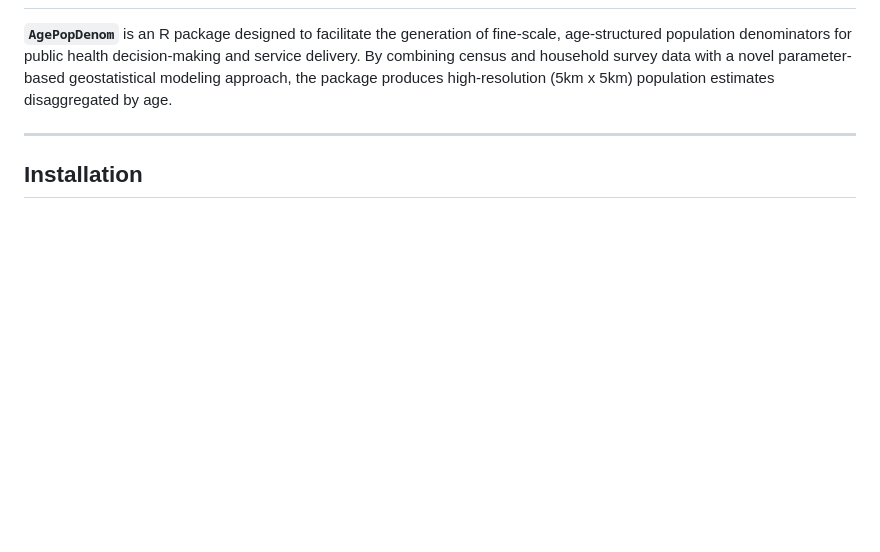
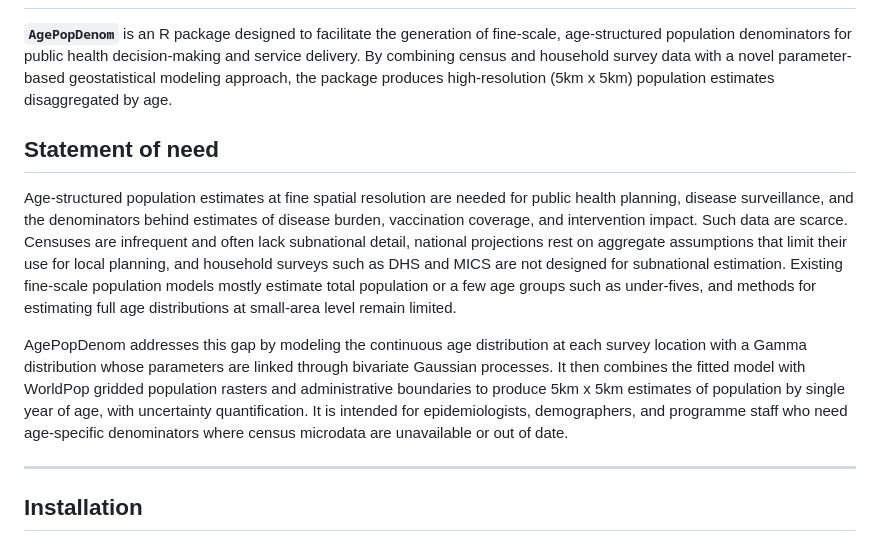
Before and after one commit to truenomad/AgePopDenom, a Markdown page: README.md, the part around the change. Rendered like a GitHub page; blank space fills up the shorter version.

Commit message:
Add Statement of need section to README
Adds a short Statement of need section to the package README, adapted
from the JOSS paper, as requested in the review (#5).

```diff
--- a/README.md
+++ b/README.md
@@ -7,6 +7,12 @@
 ## What is AgePopDenom?
 
 **`AgePopDenom`** is an R package designed to facilitate the generation of fine-scale, age-structured population denominators for public health decision-making and service delivery. By combining census and household survey data with a novel parameter-based geostatistical modeling approach, the package produces high-resolution (5km x 5km) population estimates disaggregated by age.
+
+## Statement of need
+
+Age-structured population estimates at fine spatial resolution are needed for public health planning, disease surveillance, and the denominators behind estimates of disease burden, vaccination coverage, and intervention impact. Such data are scarce. Censuses are infrequent and often lack subnational detail, national projections rest on aggregate assumptions that limit their use for local planning, and household surveys such as DHS and MICS are not designed for subnational estimation. Existing fine-scale population models mostly estimate total population or a few age groups such as under-fives, and methods for estimating full age distributions at small-area level remain limited.
+
+AgePopDenom addresses this gap by modeling the continuous age distribution at each survey location with a Gamma distribution whose parameters are linked through bivariate Gaussian processes. It then combines the fitted model with WorldPop gridded population rasters and administrative boundaries to produce 5km x 5km estimates of population by single year of age, with uncertainty quantification. It is intended for epidemiologists, demographers, and programme staff who need age-specific denominators where census microdata are unavailable or out of date.
 
 ------------------------------------------------------------------------
 
```
